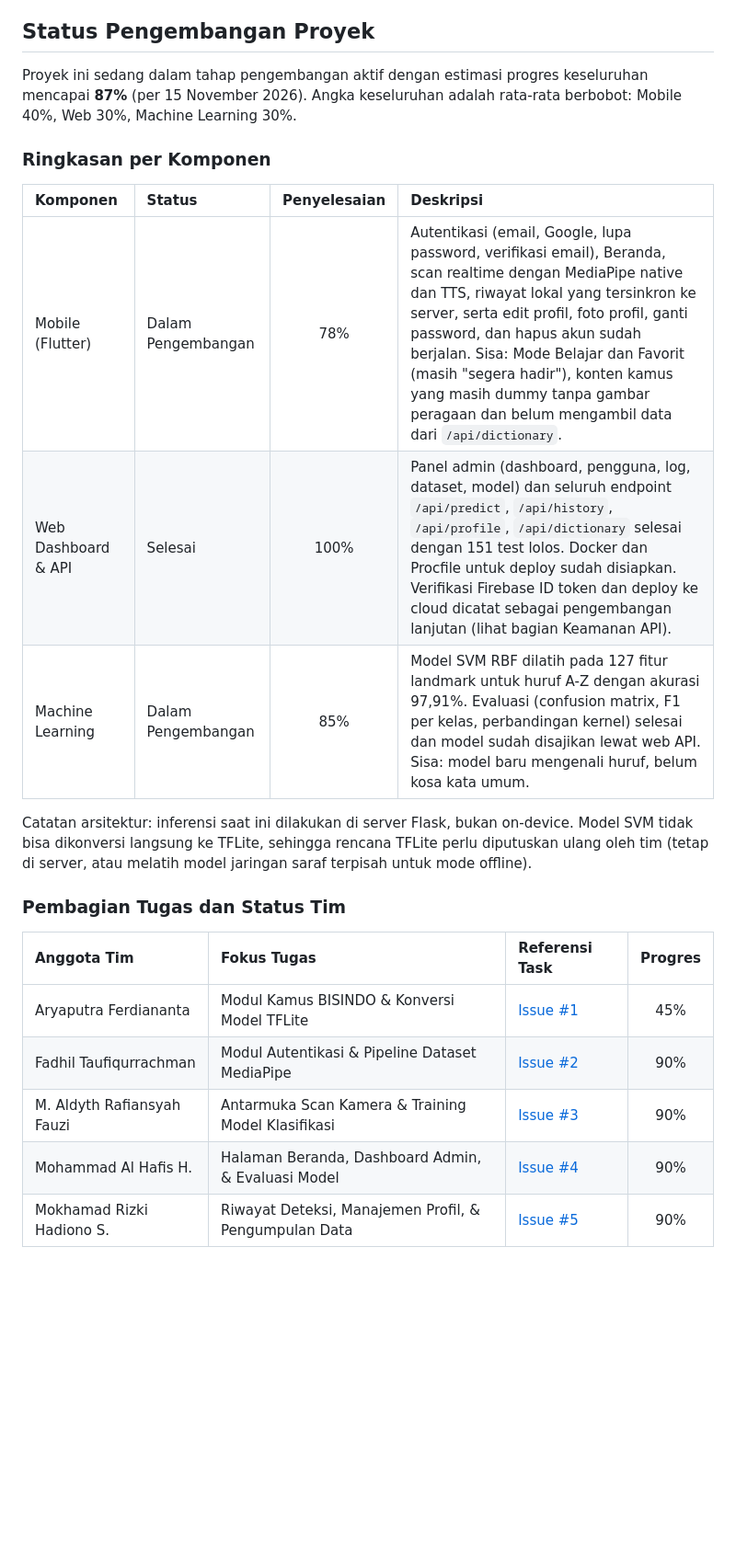
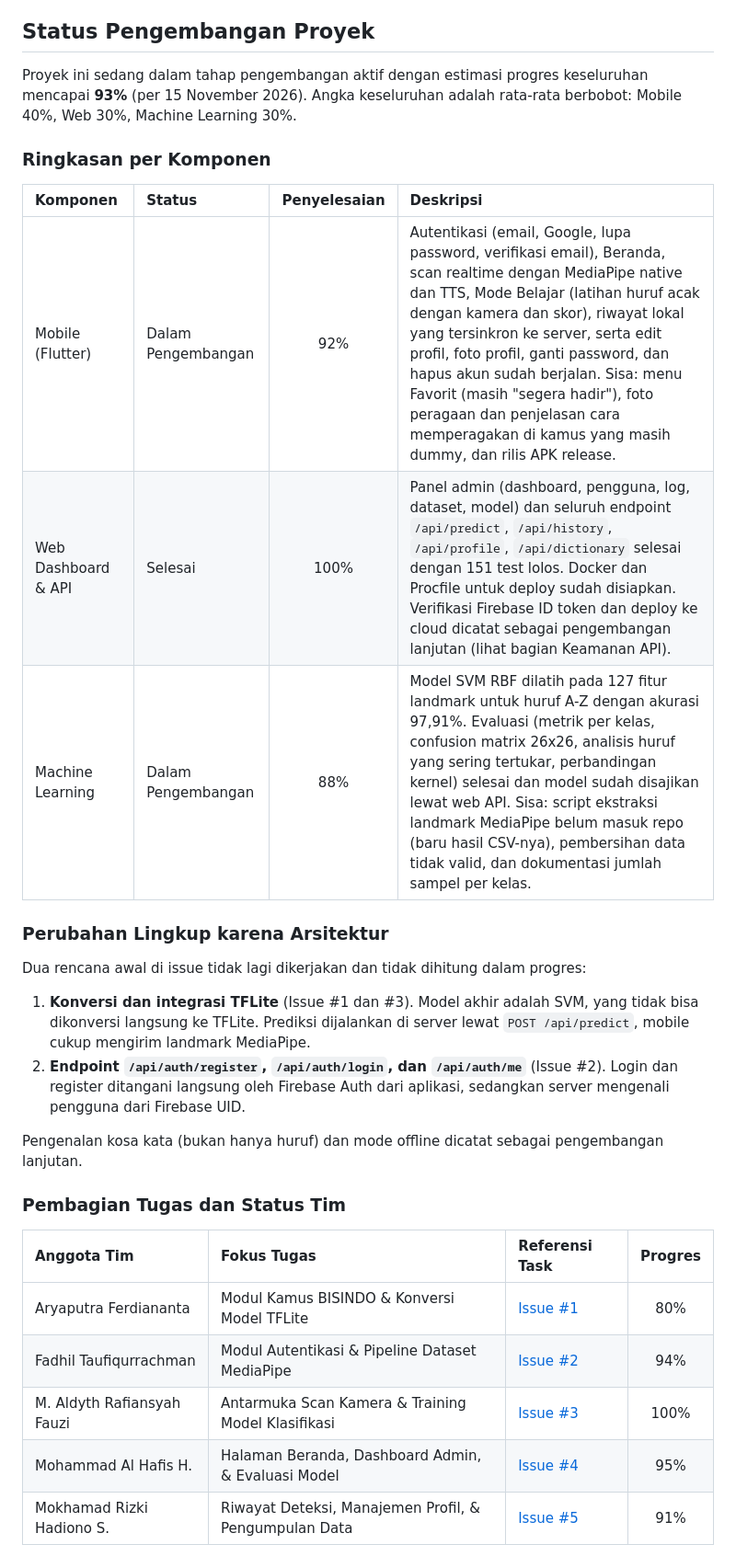
Before and after one commit to hafisc/bisindo, a Markdown page: README.md, the part around one of its changes. Shown at 92% size. Drawn GitHub-style; blank space fills up the shorter version.

Commit message:
docs(readme): hitung progres anggota dari checklist issue
Progres per anggota sebelumnya dinilai dari kondisi modul, sekarang
dihitung dari checklist Issue #1 sampai #5: item selesai dibagi total
item, item yang baru sebagian dihitung setengah. Rincian sisa
pekerjaan tiap anggota ditambahkan supaya angkanya bisa dicek.

Konversi TFLite dan endpoint /api/auth/* dikeluarkan dari lingkup
karena arsitektur berubah ke prediksi di server dan Firebase Auth,
dan dicatat di bagian Perubahan Lingkup.

Mode Belajar dari PR #44 ikut dihitung. Mobile 92%, Web 100%,
ML 88%, keseluruhan 93%.

```diff
--- a/README.md
+++ b/README.md
@@ -6,25 +6,32 @@ Aplikasi ini dikembangkan sebagai proyek mata kuliah (Project Based Learning) un
 
 ## Status Pengembangan Proyek
 
-Proyek ini sedang dalam tahap pengembangan aktif dengan estimasi progres keseluruhan mencapai **87%** (per 15 November 2026). Angka keseluruhan adalah rata-rata berbobot: Mobile 40%, Web 30%, Machine Learning 30%.
+Proyek ini sedang dalam tahap pengembangan aktif dengan estimasi progres keseluruhan mencapai **93%** (per 15 November 2026). Angka keseluruhan adalah rata-rata berbobot: Mobile 40%, Web 30%, Machine Learning 30%.
 
 ### Ringkasan per Komponen
 
 | Komponen | Status | Penyelesaian | Deskripsi |
 | :--- | :--- | :---: | :--- |
-| Mobile (Flutter) | Dalam Pengembangan | 78% | Autentikasi (email, Google, lupa password, verifikasi email), Beranda, scan realtime dengan MediaPipe native dan TTS, riwayat lokal yang tersinkron ke server, serta edit profil, foto profil, ganti password, dan hapus akun sudah berjalan. Sisa: Mode Belajar dan Favorit (masih "segera hadir"), konten kamus yang masih dummy tanpa gambar peragaan dan belum mengambil data dari `/api/dictionary`. |
+| Mobile (Flutter) | Dalam Pengembangan | 92% | Autentikasi (email, Google, lupa password, verifikasi email), Beranda, scan realtime dengan MediaPipe native dan TTS, Mode Belajar (latihan huruf acak dengan kamera dan skor), riwayat lokal yang tersinkron ke server, serta edit profil, foto profil, ganti password, dan hapus akun sudah berjalan. Sisa: menu Favorit (masih "segera hadir"), foto peragaan dan penjelasan cara memperagakan di kamus yang masih dummy, dan rilis APK release. |
 | Web Dashboard & API | Selesai | 100% | Panel admin (dashboard, pengguna, log, dataset, model) dan seluruh endpoint `/api/predict`, `/api/history`, `/api/profile`, `/api/dictionary` selesai dengan 151 test lolos. Docker dan Procfile untuk deploy sudah disiapkan. Verifikasi Firebase ID token dan deploy ke cloud dicatat sebagai pengembangan lanjutan (lihat bagian Keamanan API). |
-| Machine Learning | Dalam Pengembangan | 85% | Model SVM RBF dilatih pada 127 fitur landmark untuk huruf A-Z dengan akurasi 97,91%. Evaluasi (confusion matrix, F1 per kelas, perbandingan kernel) selesai dan model sudah disajikan lewat web API. Sisa: model baru mengenali huruf, belum kosa kata umum. |
+| Machine Learning | Dalam Pengembangan | 88% | Model SVM RBF dilatih pada 127 fitur landmark untuk huruf A-Z dengan akurasi 97,91%. Evaluasi (metrik per kelas, confusion matrix 26x26, analisis huruf yang sering tertukar, perbandingan kernel) selesai dan model sudah disajikan lewat web API. Sisa: script ekstraksi landmark MediaPipe belum masuk repo (baru hasil CSV-nya), pembersihan data tidak valid, dan dokumentasi jumlah sampel per kelas. |
 
-Catatan arsitektur: inferensi saat ini dilakukan di server Flask, bukan on-device. Model SVM tidak bisa dikonversi langsung ke TFLite, sehingga rencana TFLite perlu diputuskan ulang oleh tim (tetap di server, atau melatih model jaringan saraf terpisah untuk mode offline).
+### Perubahan Lingkup karena Arsitektur
+
+Dua rencana awal di issue tidak lagi dikerjakan dan tidak dihitung dalam progres:
+
+1. **Konversi dan integrasi TFLite** (Issue #1 dan #3). Model akhir adalah SVM, yang tidak bisa dikonversi langsung ke TFLite. Prediksi dijalankan di server lewat `POST /api/predict`, mobile cukup mengirim landmark MediaPipe.
+2. **Endpoint `/api/auth/register`, `/api/auth/login`, dan `/api/auth/me`** (Issue #2). Login dan register ditangani langsung oleh Firebase Auth dari aplikasi, sedangkan server mengenali pengguna dari Firebase UID.
+
+Pengenalan kosa kata (bukan hanya huruf) dan mode offline dicatat sebagai pengembangan lanjutan.
 
 ### Pembagian Tugas dan Status Tim
 
 | Anggota Tim | Fokus Tugas | Referensi Task | Progres |
 | :--- | :--- | :--- | :---: |
-| Aryaputra Ferdiananta | Modul Kamus BISINDO & Konversi Model TFLite | [Issue #1](https://github.com/hafisc/bisindo/issues/1) | 45% |
-| Fadhil Taufiqurrachman | Modul Autentikasi & Pipeline Dataset MediaPipe | [Issue #2](https://github.com/hafisc/bisindo/issues/2) | 90% |
-| M. Aldyth Rafiansyah Fauzi | Antarmuka Scan Kamera & Training Model Klasifikasi | [Issue #3](https://github.com/hafisc/bisindo/issues/3) | 90% |
-| Mohammad Al Hafis H. | Halaman Beranda, Dashboard Admin, & Evaluasi Model | [Issue #4](https://github.com/hafisc/bisindo/issues/4) | 90% |
-| Mokhamad Rizki Hadiono S. | Riwayat Deteksi, Manajemen Profil, & Pengumpulan Data | [Issue #5](https://github.com/hafisc/bisindo/issues/5) | 90% |
+| Aryaputra Ferdiananta | Modul Kamus BISINDO & Konversi Model TFLite | [Issue #1](https://github.com/hafisc/bisindo/issues/1) | 80% |
+| Fadhil Taufiqurrachman | Modul Autentikasi & Pipeline Dataset MediaPipe | [Issue #2](https://github.com/hafisc/bisindo/issues/2) | 94% |
+| M. Aldyth Rafiansyah Fauzi | Antarmuka Scan Kamera & Training Model Klasifikasi | [Issue #3](https://github.com/hafisc/bisindo/issues/3) | 100% |
+| Mohammad Al Hafis H. | Halaman Beranda, Dashboard Admin, & Evaluasi Model | [Issue #4](https://github.com/hafisc/bisindo/issues/4) | 95% |
+| Mokhamad Rizki Hadiono S. | Riwayat Deteksi, Manajemen Profil, & Pengumpulan Data | [Issue #5](https://github.com/hafisc/bisindo/issues/5) | 91% |
 
```
Also changed, not shown: other parts of README.md (+9 -1 lines).
